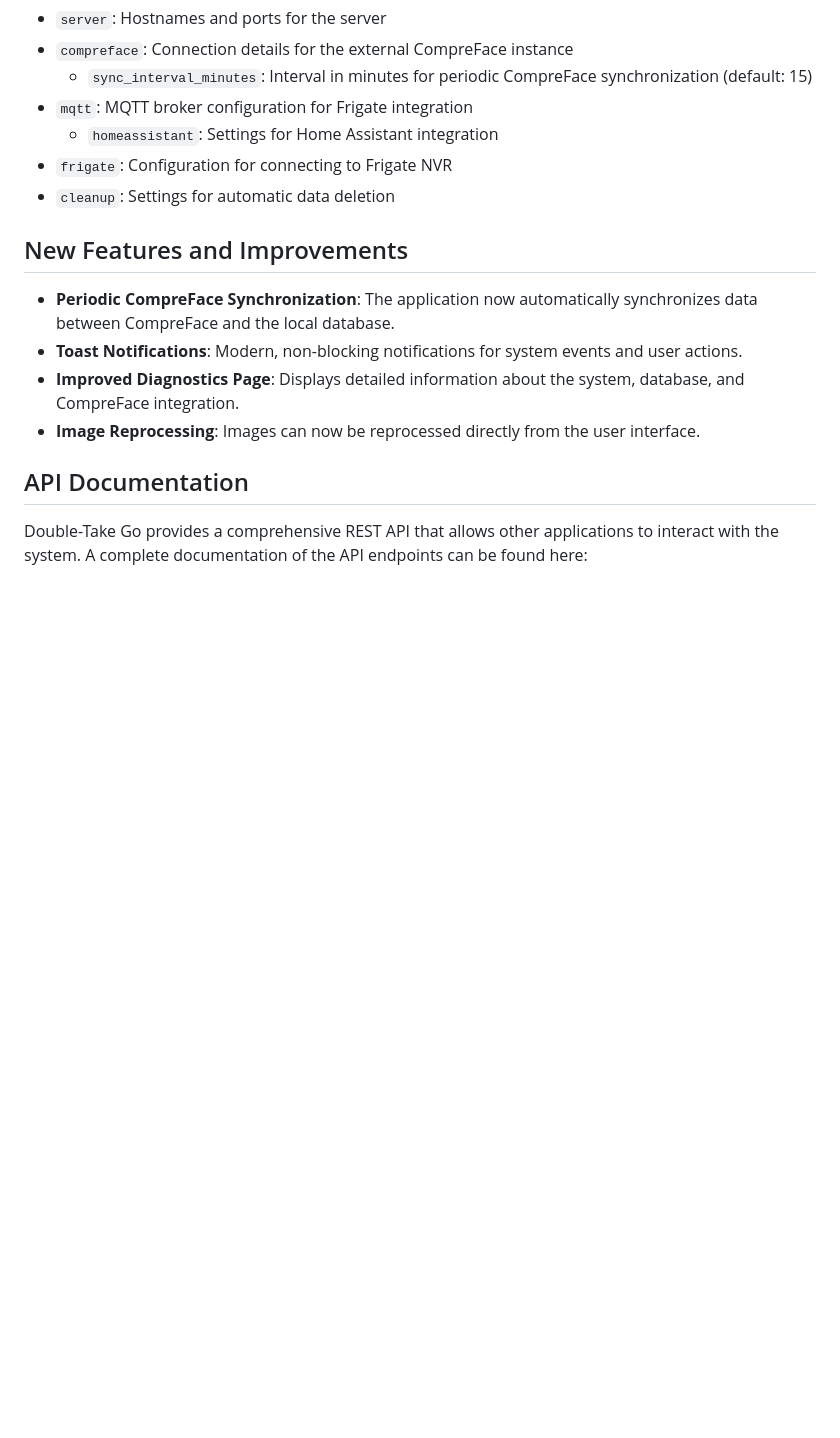
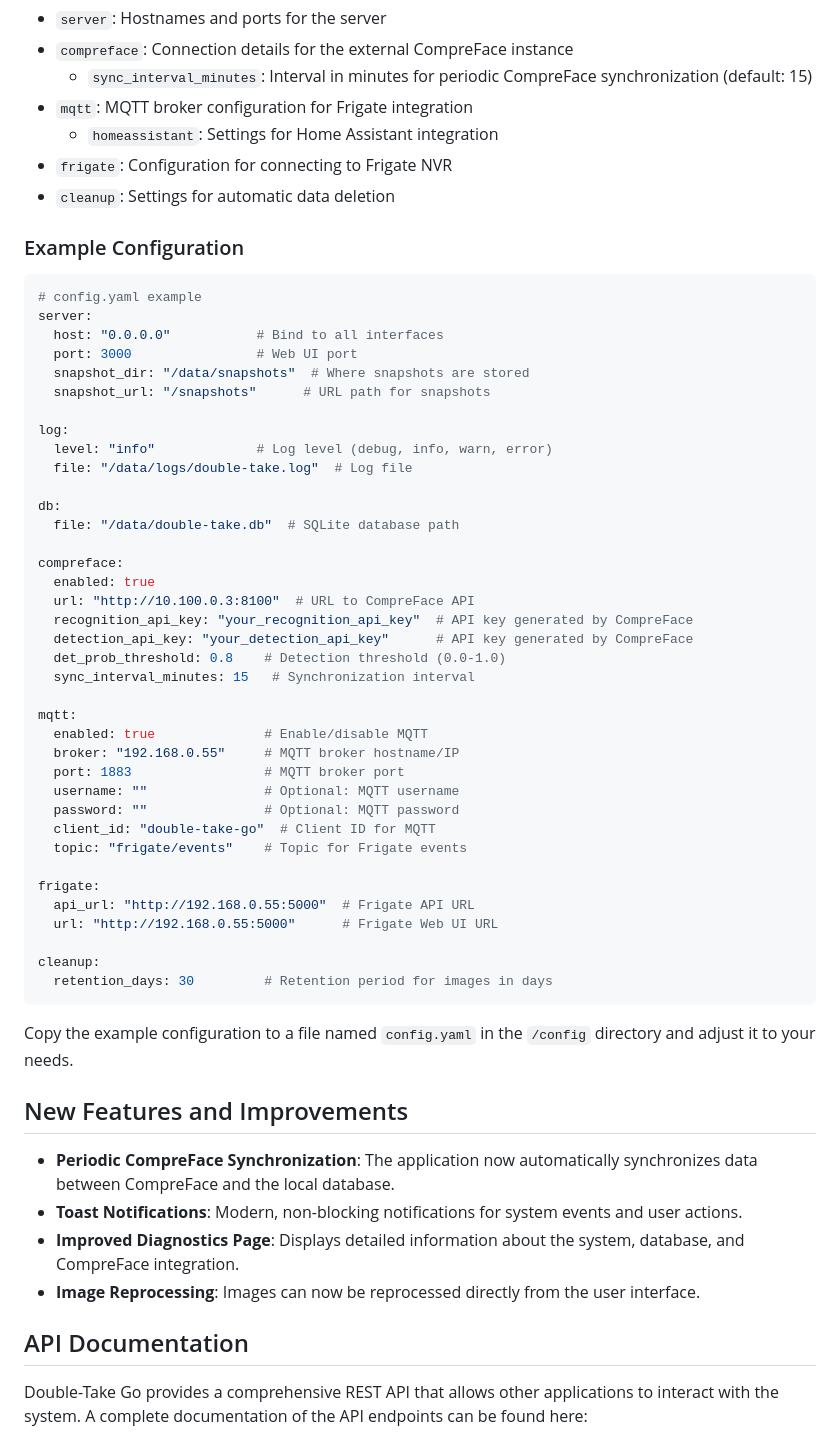
Before and after one commit to SilentBob69/double-take-go-reborn, a Markdown page: README.en.md, the part around the change. GitHub-like rendering; blank space fills up the shorter version.

````diff
--- a/README.en.md
+++ b/README.en.md
@@ -149,6 +149,50 @@ The main configuration file is `config.yaml`. Important settings include:
 - `frigate`: Configuration for connecting to Frigate NVR
 - `cleanup`: Settings for automatic data deletion
 
+### Example Configuration
+
+```yaml
+# config.yaml example
+server:
+  host: "0.0.0.0"           # Bind to all interfaces
+  port: 3000                # Web UI port
+  snapshot_dir: "/data/snapshots"  # Where snapshots are stored
+  snapshot_url: "/snapshots"      # URL path for snapshots
+
+log:
+  level: "info"             # Log level (debug, info, warn, error)
+  file: "/data/logs/double-take.log"  # Log file
+
+db:
+  file: "/data/double-take.db"  # SQLite database path
+
+compreface:
+  enabled: true
+  url: "http://10.100.0.3:8100"  # URL to CompreFace API
+  recognition_api_key: "your_recognition_api_key"  # API key generated by CompreFace
+  detection_api_key: "your_detection_api_key"      # API key generated by CompreFace
+  det_prob_threshold: 0.8    # Detection threshold (0.0-1.0)
+  sync_interval_minutes: 15   # Synchronization interval
+
+mqtt:
+  enabled: true              # Enable/disable MQTT
+  broker: "192.168.0.55"     # MQTT broker hostname/IP
+  port: 1883                 # MQTT broker port
+  username: ""               # Optional: MQTT username
+  password: ""               # Optional: MQTT password
+  client_id: "double-take-go"  # Client ID for MQTT
+  topic: "frigate/events"    # Topic for Frigate events
+
+frigate:
+  api_url: "http://192.168.0.55:5000"  # Frigate API URL
+  url: "http://192.168.0.55:5000"      # Frigate Web UI URL
+
+cleanup:
+  retention_days: 30         # Retention period for images in days
+```
+
+Copy the example configuration to a file named `config.yaml` in the `/config` directory and adjust it to your needs.
+
 ## New Features and Improvements
 
 - **Periodic CompreFace Synchronization**: The application now automatically synchronizes data between CompreFace and the local database.
````
Also changed, not shown: README.md (+44 -0 lines).
